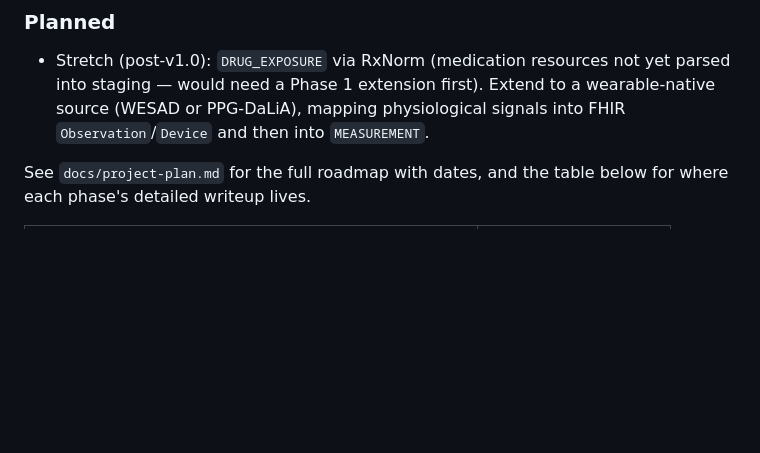
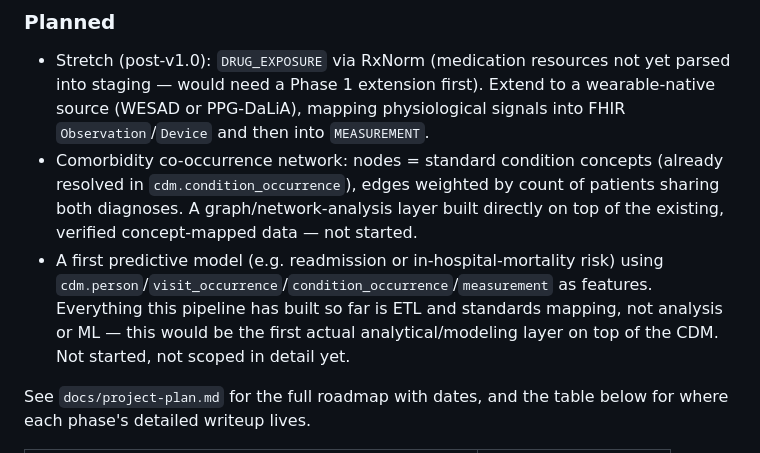
Before and after one commit to Saileshwar1625/fhir-omop-etl, a Markdown page: README.md, the part around the change. GitHub-like rendering; blank space fills up the shorter version.

```diff
--- a/README.md
+++ b/README.md
@@ -75,6 +75,15 @@ for what's next.
   staging — would need a Phase 1 extension first). Extend to a wearable-native source (WESAD or
   PPG-DaLiA), mapping physiological signals into FHIR `Observation`/`Device` and then into
   `MEASUREMENT`.
+- Comorbidity co-occurrence network: nodes = standard condition concepts (already resolved in
+  `cdm.condition_occurrence`), edges weighted by count of patients sharing both diagnoses. A
+  graph/network-analysis layer built directly on top of the existing, verified concept-mapped
+  data — not started.
+- A first predictive model (e.g. readmission or in-hospital-mortality risk) using
+  `cdm.person`/`visit_occurrence`/`condition_occurrence`/`measurement` as features. Everything
+  this pipeline has built so far is ETL and standards mapping, not analysis or ML — this would be
+  the first actual analytical/modeling layer on top of the CDM. Not started, not scoped in detail
+  yet.
 
 See `docs/project-plan.md` for the full roadmap with dates, and the table below for where each
 phase's detailed writeup lives.
```
Also changed, not shown: docs/project-plan.md (+6 -2 lines).
